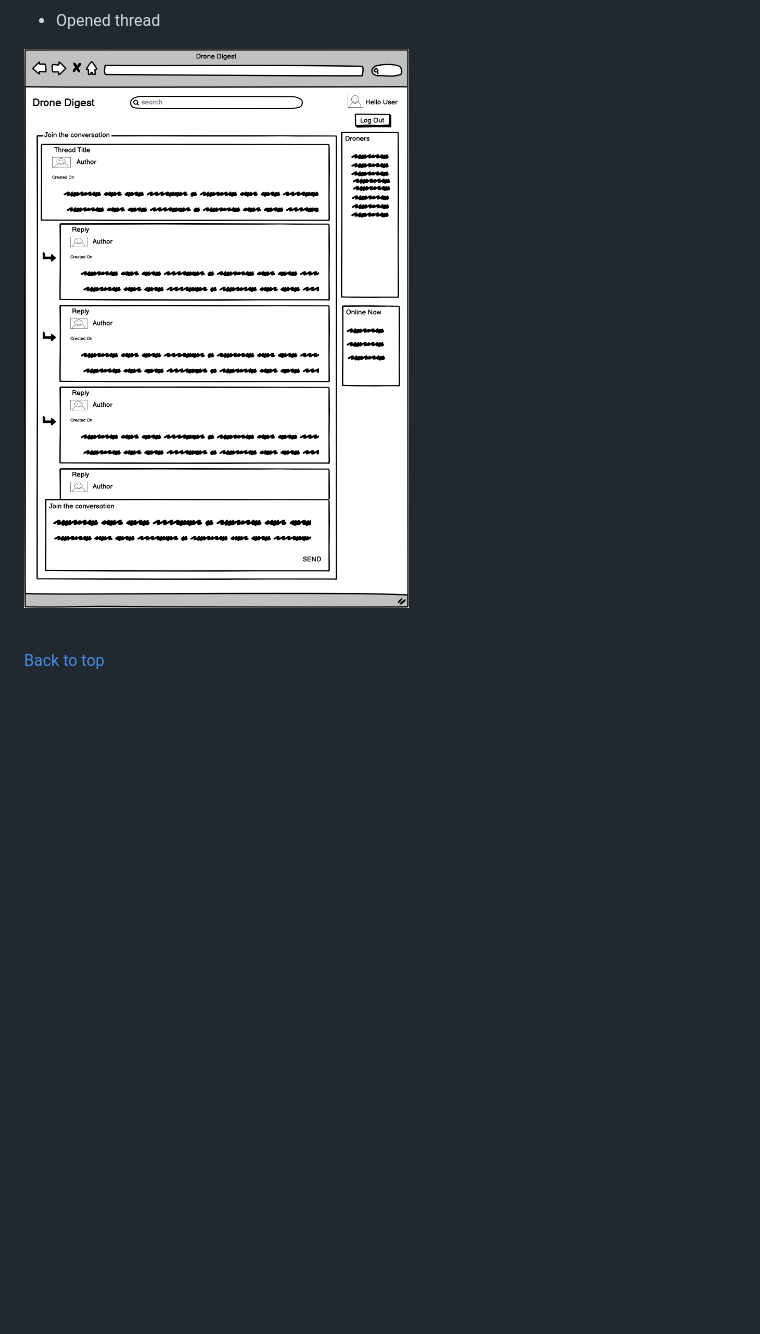
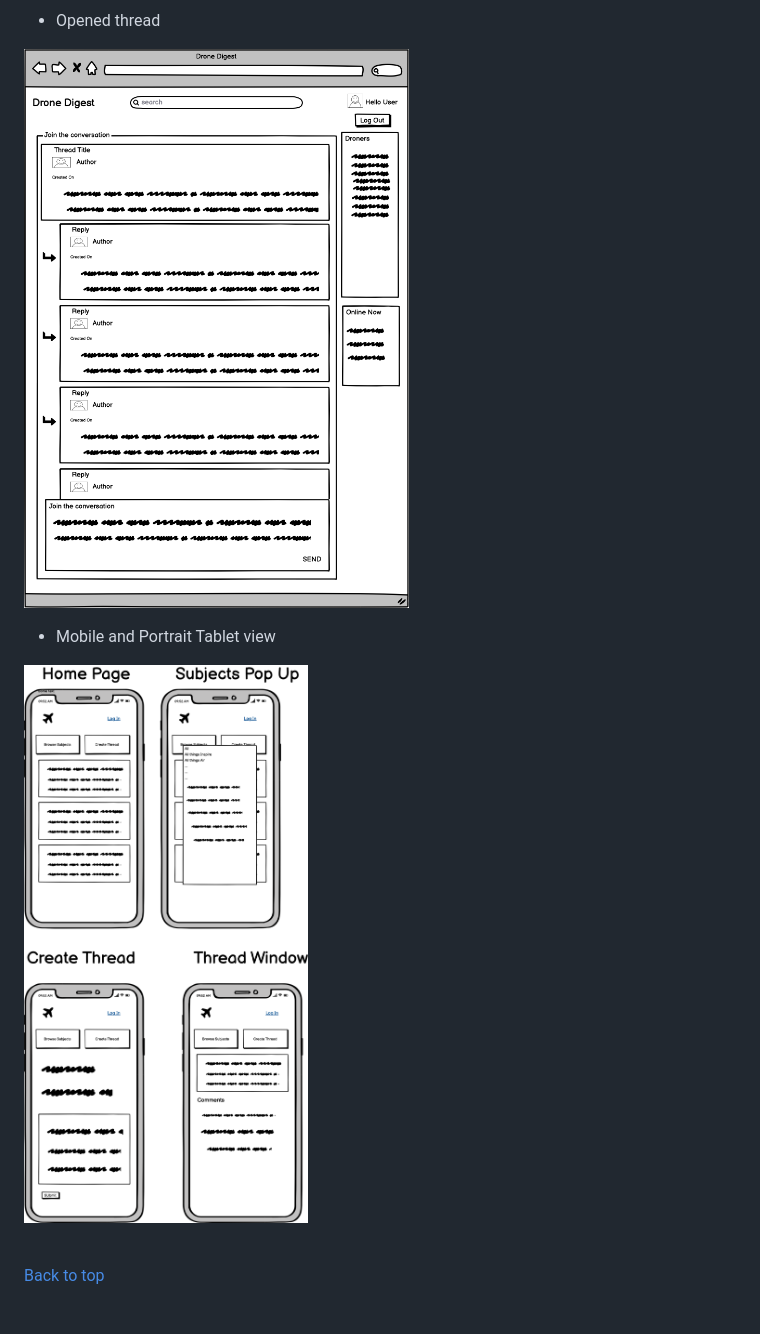
Before and after one commit to Chris-McGonigle/drone-digest, a Markdown page: README.md, the part around the change printed below. Rendered like a GitHub page; pictures changed too: images/readme-images/wireframes/mobile.png (added); blank space fills up the shorter version.

Commit message:
docs: Add mobile wireframes to readme.md

```diff
--- a/README.md
+++ b/README.md
@@ -128,7 +128,12 @@ You can view a live version of the [website](http://drone-digest.herokuapp.com/)
 
 * Opened thread
 
-![Desktop](/images/readme-images/wireframes/opened-thread.png)
+![Desktop & Landscape Tablet](/images/readme-images/wireframes/opened-thread.png)
+
+
+* Mobile and Portrait Tablet view
+
+![Mobile and Portrait Tablet](/images/readme-images/wireframes/mobile.png)
 
 
 <br>
```
Also changed, not shown: other parts of README.md (+1 -1 lines), images/readme-images/wireframes/user-profile.png (deleted).
